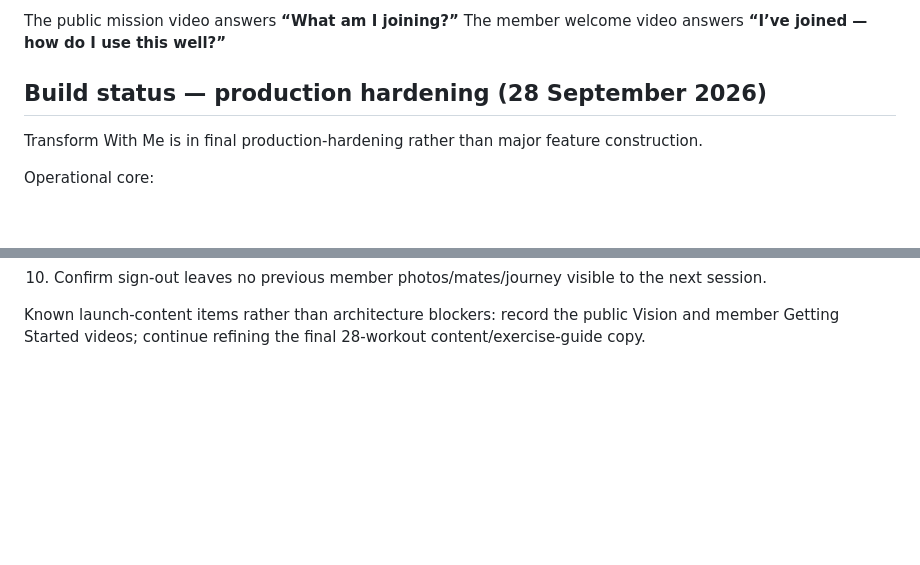
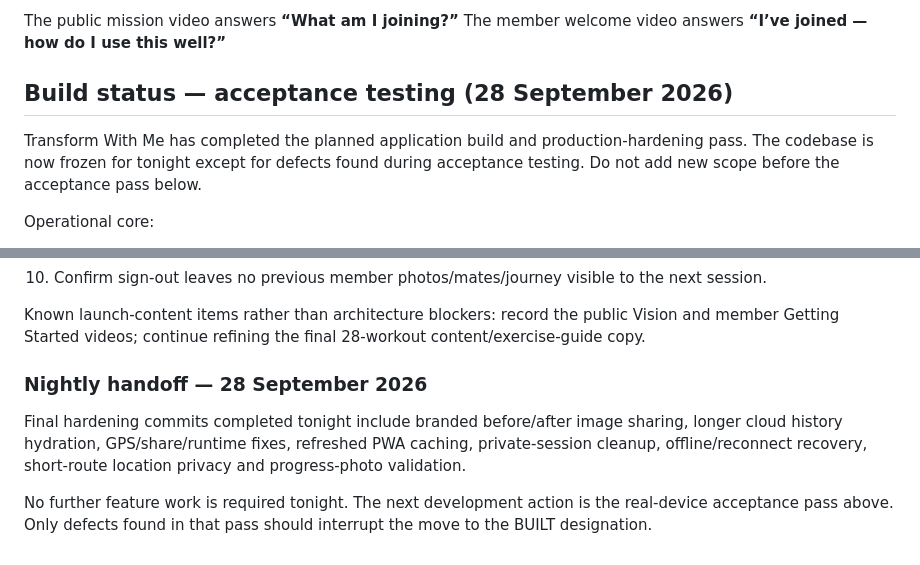
Before and after one commit to guthriehamish/hamishguthrie-platform, a Markdown page: transform/README.md, 2 parts joined by grey strips. Drawn GitHub-style; blank space fills up the shorter version.

Commit message:
Freeze Transform feature scope for acceptance testing

```diff
--- a/transform/README.md
+++ b/transform/README.md
@@ -67,9 +67,9 @@ The video should explain:
 The public mission video answers **“What am I joining?”** The member welcome video answers **“I’ve joined — how do I use this well?”**
 
 
-## Build status — production hardening (28 September 2026)
+## Build status — acceptance testing (28 September 2026)
 
-Transform With Me is in final production-hardening rather than major feature construction.
+Transform With Me has completed the planned application build and production-hardening pass. The codebase is now frozen for tonight except for defects found during acceptance testing. Do not add new scope before the acceptance pass below.
 
 Operational core:
 - Supabase authentication with production email confirmation.
@@ -95,3 +95,10 @@ Before designating BUILT, complete a real-device end-to-end acceptance pass:
 10. Confirm sign-out leaves no previous member photos/mates/journey visible to the next session.
 
 Known launch-content items rather than architecture blockers: record the public Vision and member Getting Started videos; continue refining the final 28-workout content/exercise-guide copy.
+
+
+### Nightly handoff — 28 September 2026
+
+Final hardening commits completed tonight include branded before/after image sharing, longer cloud history hydration, GPS/share/runtime fixes, refreshed PWA caching, private-session cleanup, offline/reconnect recovery, short-route location privacy and progress-photo validation.
+
+No further feature work is required tonight. The next development action is the real-device acceptance pass above. Only defects found in that pass should interrupt the move to the BUILT designation.
```
